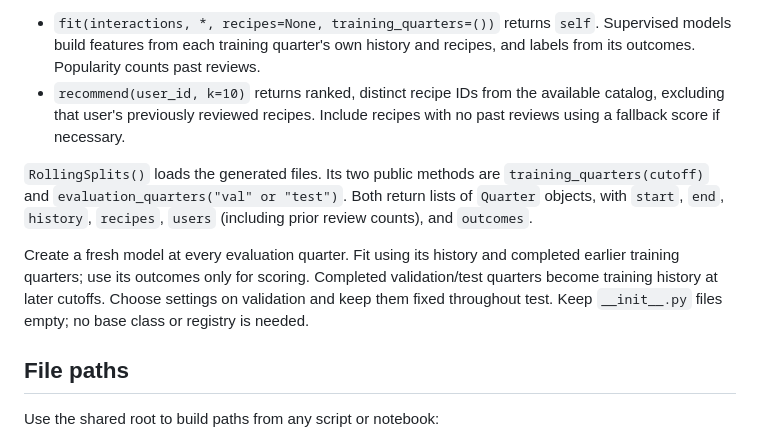
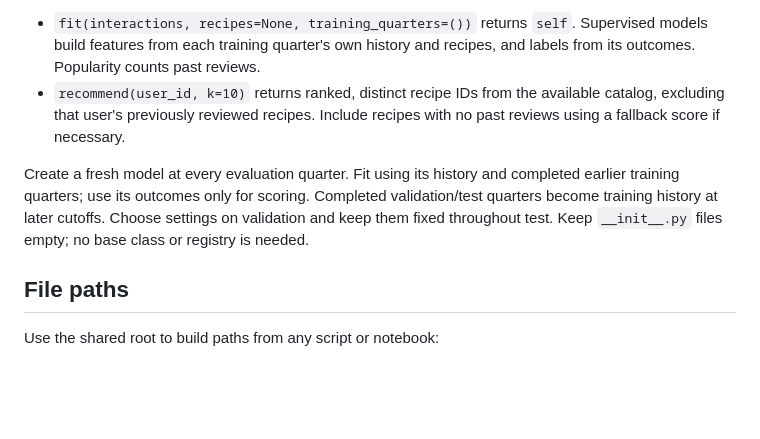
Before and after one commit to mihikabairathi/ml_in_practice_project, a Markdown page: README.md, the part around one of its changes. Drawn GitHub-style; blank space fills up the shorter version.

```diff
--- a/README.md
+++ b/README.md
@@ -101,21 +89,11 @@ Keep a plain class with `fit` and `recommend`, following `Popularity`:
 
-- `fit(interactions, *, recipes=None, training_quarters=())` returns `self`.
-  Supervised models build features from each training quarter's own history
-  and recipes, and labels from its outcomes. Popularity counts past reviews.
+- `fit(interactions, recipes=None, training_quarters=())` returns `self`.
+  Supervised models build features from each training quarter's own history and recipes, and labels from its outcomes. Popularity counts past reviews.
 - `recommend(user_id, k=10)` returns ranked, distinct recipe IDs from the
   available catalog, excluding that user's previously reviewed recipes.
   Include recipes with no past reviews using a fallback score if necessary.
 
-`RollingSplits()` loads the generated files. Its two public methods are
-`training_quarters(cutoff)` and `evaluation_quarters("val" or "test")`.
-Both return lists of `Quarter` objects, with `start`, `end`, `history`, `recipes`,
-`users` (including prior review counts), and `outcomes`.
-
-Create a fresh model at every evaluation quarter. Fit using its history and
-completed earlier training quarters; use its outcomes only for scoring.
-Completed validation/test quarters become training history at later cutoffs.
-Choose settings on validation and keep them fixed throughout test. Keep
-`__init__.py` files empty; no base class or registry is needed.
+Create a fresh model at every evaluation quarter. Fit using its history and completed earlier training quarters; use its outcomes only for scoring. Completed validation/test quarters become training history at later cutoffs. Choose settings on validation and keep them fixed throughout test. Keep `__init__.py` files empty; no base class or registry is needed.
 
 ## File paths
 
```
Also changed, not shown: other parts of README.md (+14 -26 lines).
